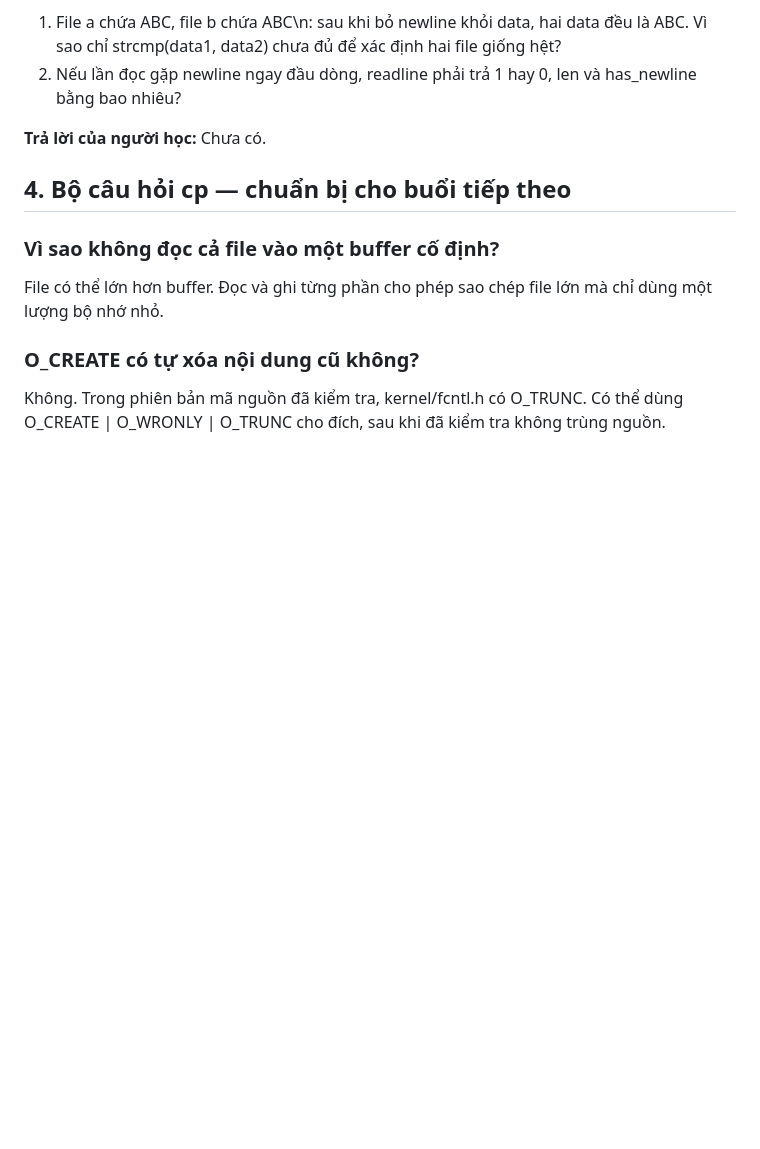
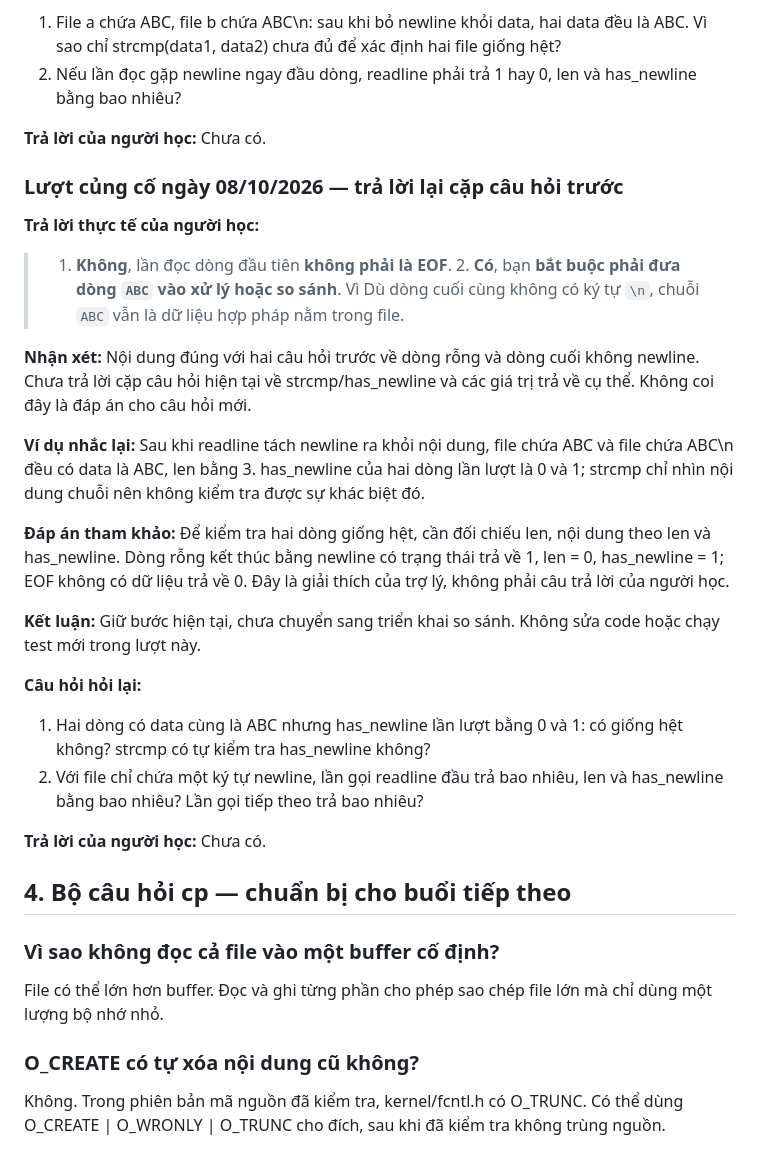
Before and after one commit to Hoaiduc195/os-xv6, a Markdown page: docs/van-dap-cp-diff.md, the part around the change. Drawn GitHub-style; blank space fills up the shorter version.

Commit message:
docs: clarify pending diff newline questions

```diff
--- a/docs/van-dap-cp-diff.md
+++ b/docs/van-dap-cp-diff.md
@@ -415,6 +415,28 @@ if(c == '\n'){
 
 **Trả lời của người học:** Chưa có.
 
+
+### Lượt củng cố ngày 08/10/2026 — trả lời lại cặp câu hỏi trước
+
+**Trả lời thực tế của người học:**
+
+> 1. **Không**, lần đọc dòng đầu tiên **không phải là EOF**. 2. **Có**, bạn **bắt buộc phải đưa dòng `ABC` vào xử lý hoặc so sánh**. Vì Dù dòng cuối cùng không có ký tự `\n`, chuỗi `ABC` vẫn là dữ liệu hợp pháp nằm trong file.
+
+**Nhận xét:** Nội dung đúng với hai câu hỏi trước về dòng rỗng và dòng cuối không newline. Chưa trả lời cặp câu hỏi hiện tại về strcmp/has_newline và các giá trị trả về cụ thể. Không coi đây là đáp án cho câu hỏi mới.
+
+**Ví dụ nhắc lại:** Sau khi readline tách newline ra khỏi nội dung, file chứa ABC và file chứa ABC\n đều có data là ABC, len bằng 3. has_newline của hai dòng lần lượt là 0 và 1; strcmp chỉ nhìn nội dung chuỗi nên không kiểm tra được sự khác biệt đó.
+
+**Đáp án tham khảo:** Để kiểm tra hai dòng giống hệt, cần đối chiếu len, nội dung theo len và has_newline. Dòng rỗng kết thúc bằng newline có trạng thái trả về 1, len = 0, has_newline = 1; EOF không có dữ liệu trả về 0. Đây là giải thích của trợ lý, không phải câu trả lời của người học.
+
+**Kết luận:** Giữ bước hiện tại, chưa chuyển sang triển khai so sánh. Không sửa code hoặc chạy test mới trong lượt này.
+
+**Câu hỏi hỏi lại:**
+
+1. Hai dòng có data cùng là ABC nhưng has_newline lần lượt bằng 0 và 1: có giống hệt không? strcmp có tự kiểm tra has_newline không?
+2. Với file chỉ chứa một ký tự newline, lần gọi readline đầu trả bao nhiêu, len và has_newline bằng bao nhiêu? Lần gọi tiếp theo trả bao nhiêu?
+
+**Trả lời của người học:** Chưa có.
+
 ## 4. Bộ câu hỏi cp — chuẩn bị cho buổi tiếp theo
 
 ### Vì sao không đọc cả file vào một buffer cố định?
```
